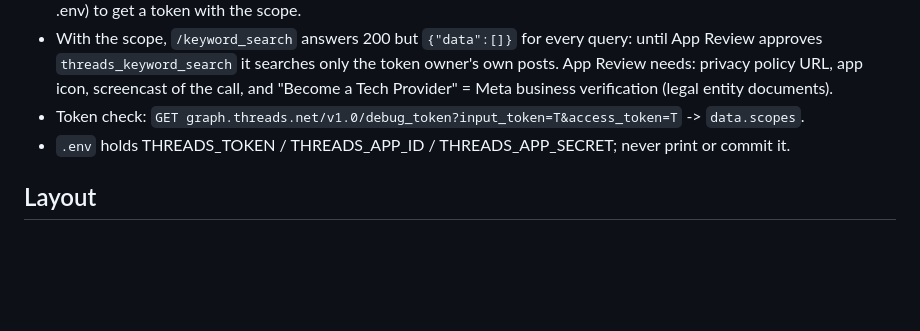
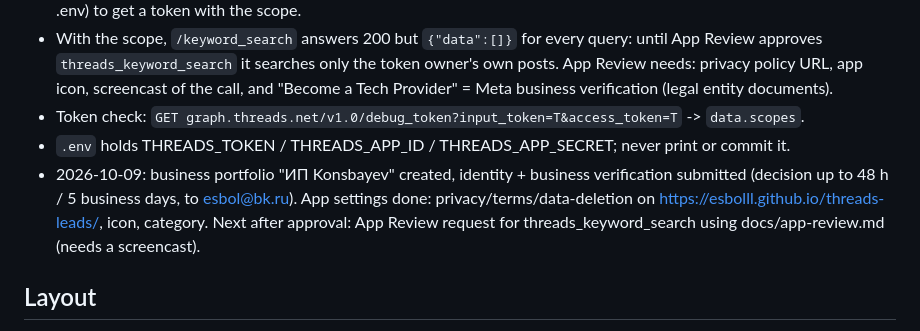
Before and after one commit to esbolll/threads-leads, a Markdown page: CLAUDE.md, the part around the change. GitHub-like rendering; blank space fills up the shorter version.

Commit message:
Note verification status

```diff
--- a/CLAUDE.md
+++ b/CLAUDE.md
@@ -32,6 +32,9 @@ Single binary: `go build -o threads-leads.exe .`
   screencast of the call, and "Become a Tech Provider" = Meta business verification (legal entity documents).
 - Token check: `GET graph.threads.net/v1.0/debug_token?input_token=T&access_token=T` -> `data.scopes`.
 - `.env` holds THREADS_TOKEN / THREADS_APP_ID / THREADS_APP_SECRET; never print or commit it.
+- 2026-10-09: business portfolio "ИП Konsbayev" created, identity + business verification submitted (decision up to 48 h / 5 business days,
+  to esbol@bk.ru). App settings done: privacy/terms/data-deletion on https://esbolll.github.io/threads-leads/, icon, category.
+  Next after approval: App Review request for threads_keyword_search using docs/app-review.md (needs a screencast).
 
 ## Layout
 - `config.go` — queries, keyword lists, pacing.
```
